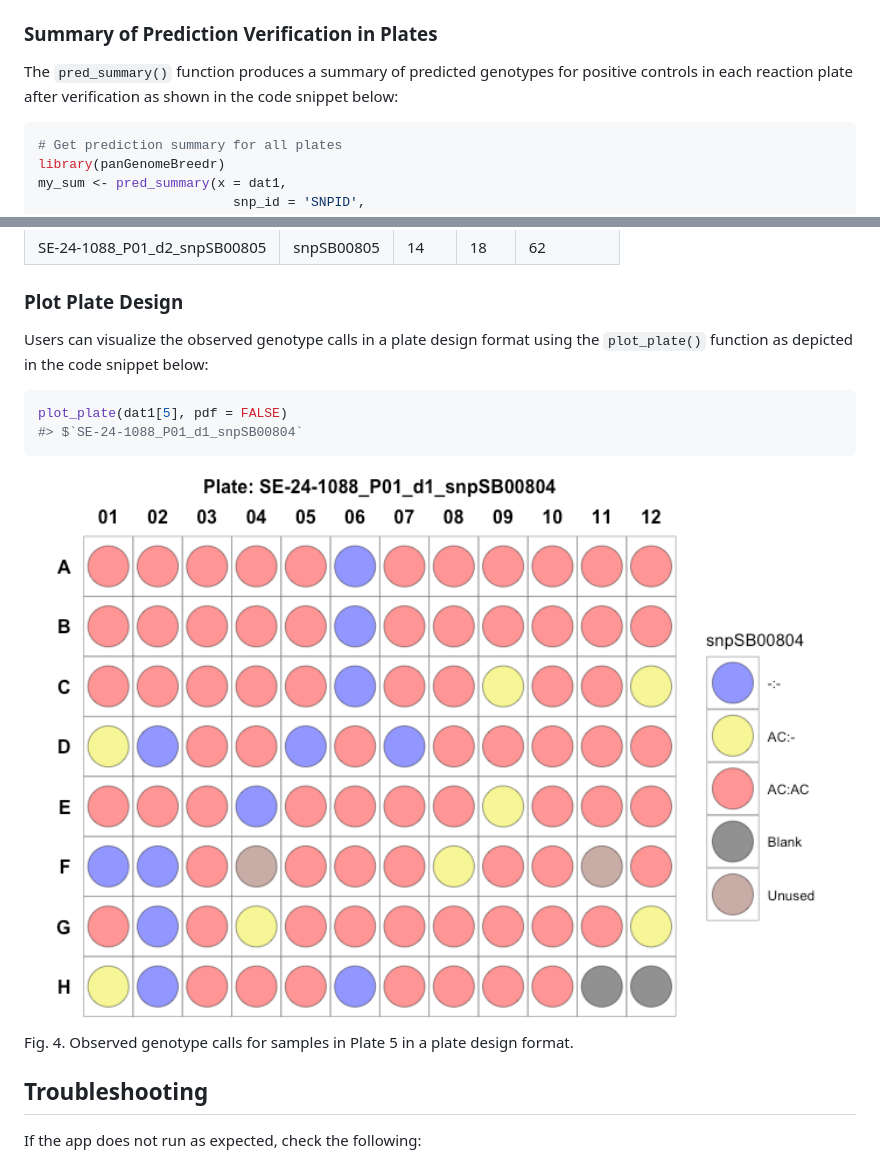
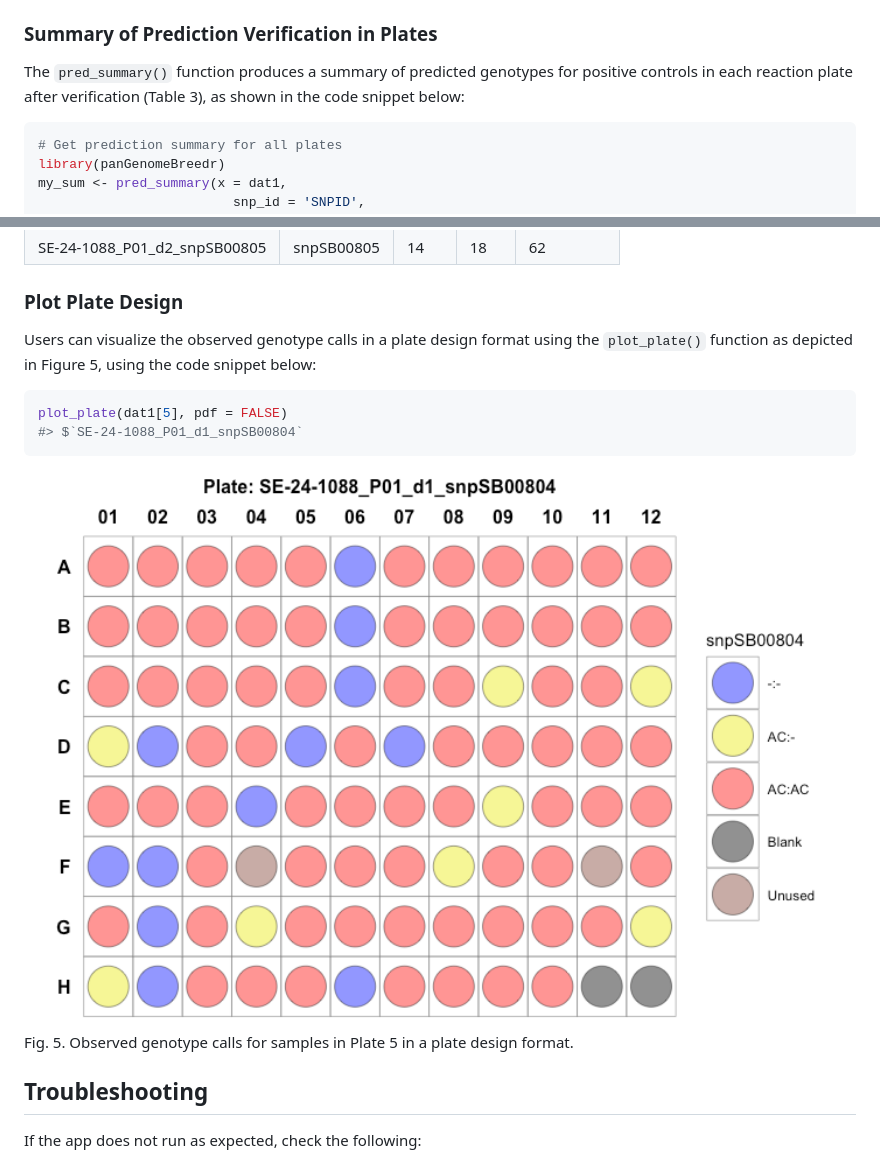
Before and after one commit to awkena/panGenomeBreedr, a Markdown page: README.md, 2 parts joined by grey strips. GitHub-like rendering.

````diff
--- a/README.md
+++ b/README.md
@@ -641,8 +645,8 @@ the argument `Group_id = NULL`.
 ### Summary of Prediction Verification in Plates
 
 The `pred_summary()` function produces a summary of predicted genotypes
-for positive controls in each reaction plate after verification as shown
-in the code snippet below:
+for positive controls in each reaction plate after verification (Table
+3), as shown in the code snippet below:
 
 ``` r
 # Get prediction summary for all plates
@@ -820,7 +824,8 @@ snpSB00805
 ### Plot Plate Design
 
 Users can visualize the observed genotype calls in a plate design format
-using the `plot_plate()` function as depicted in the code snippet below:
+using the `plot_plate()` function as depicted in Figure 5, using the
+code snippet below:
 
 ``` r
 plot_plate(dat1[5], pdf = FALSE)
@@ -833,5 +838,5 @@ plot_plate(dat1[5], pdf = FALSE)
 <p class="caption">
-Fig. 4. Observed genotype calls for samples in Plate 5 in a plate design
+Fig. 5. Observed genotype calls for samples in Plate 5 in a plate design
 format.
 </p>
 
````
Also changed, not shown: other parts of README.md (+14 -10 lines), man/figures/alignment.png (added), 1 other file.
